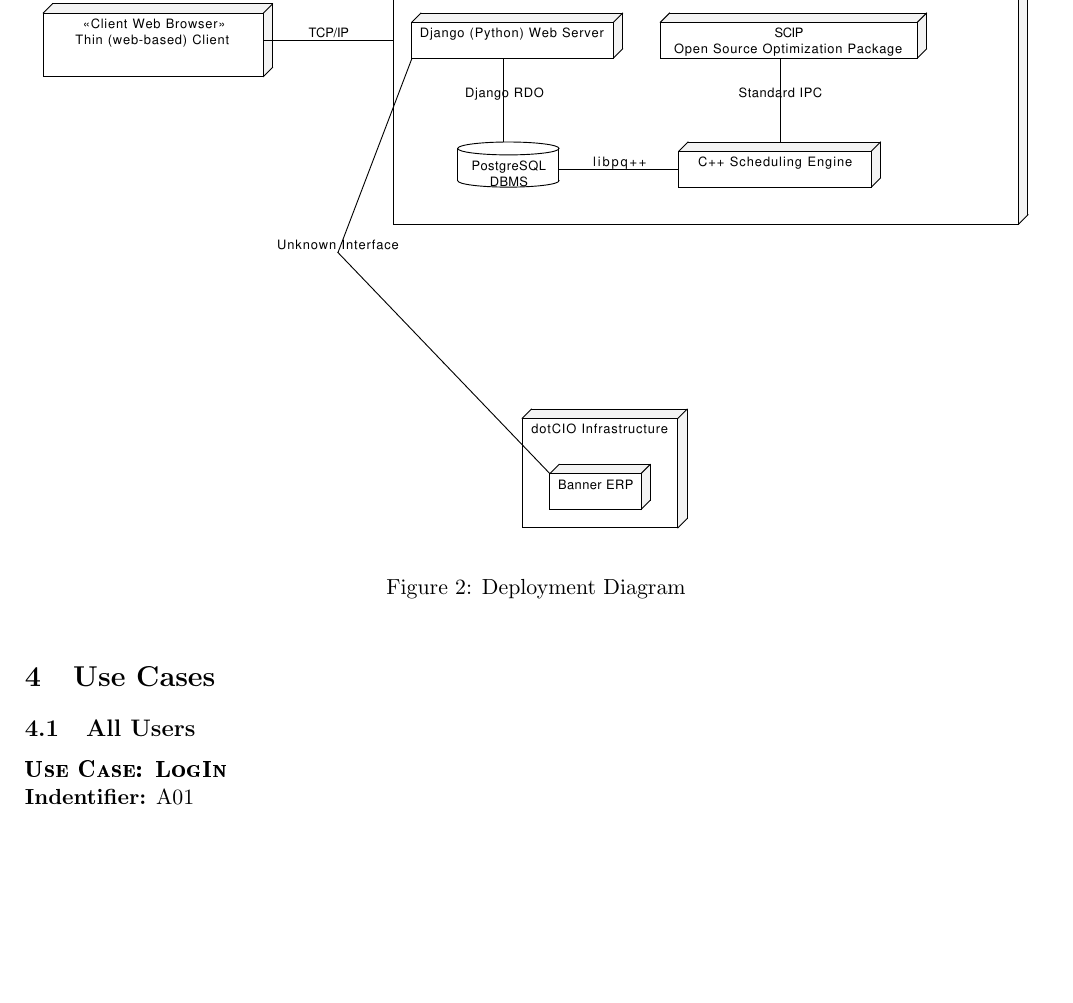
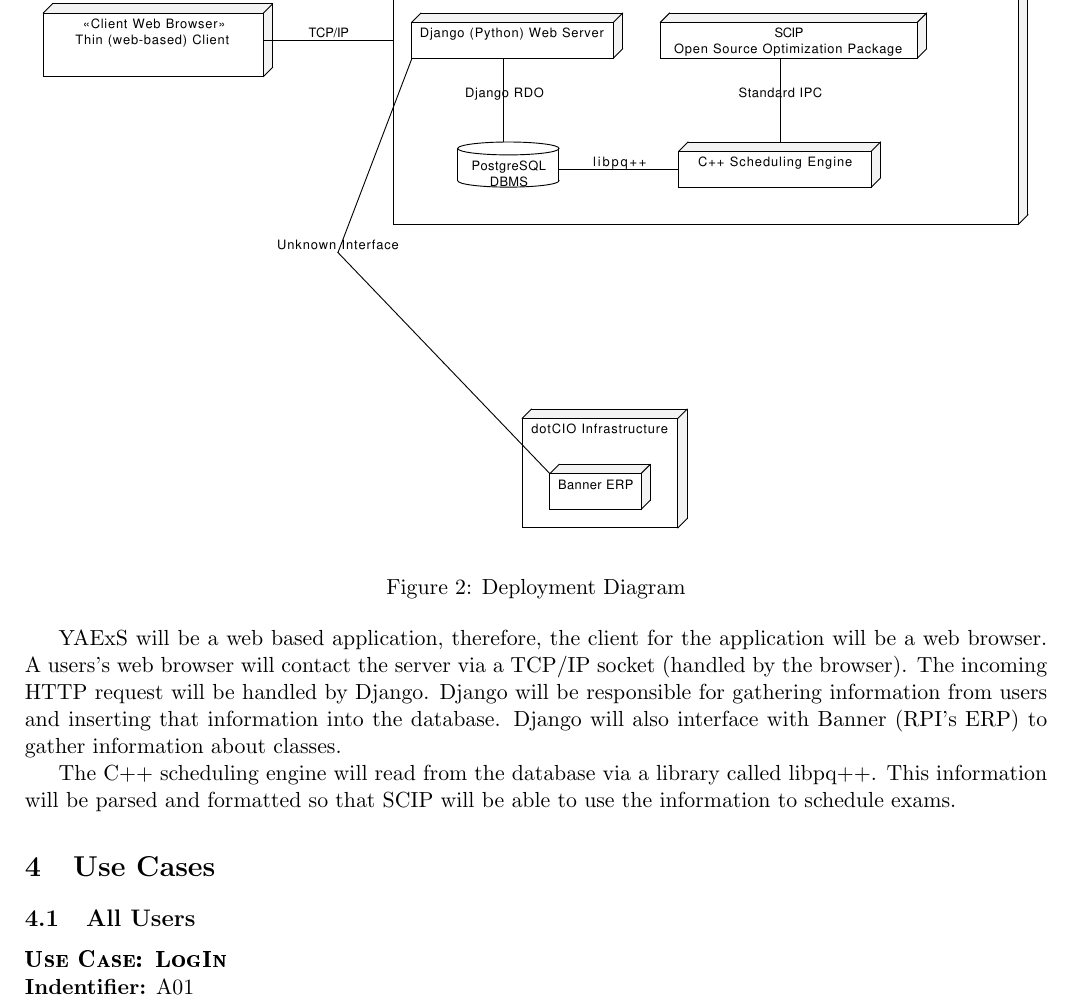
Before and after one commit to TimeFinders/YAExS, a LaTeX document (Elaboration.tex): part of page 4 of 9, cut so that both start at the same text, the shorter picture padded with empty space. Compiled offline with pdfLaTeX.

Commit message:
Updated Deployment section
Deployment sectiion now contains a basic explanation of the diagram.

```diff
--- a/Elaboration.tex
+++ b/Elaboration.tex
@@ -152,6 +151,10 @@
 	\caption{Deployment Diagram}
 	\label{fig:Deploy}
 \end{figure}
+
+YAExS will be a web based application, therefore, the client for the application will be a web browser.  A users's web browser will contact the server via a TCP/IP socket (handled by the browser).  The incoming HTTP request will be handled by Django.  Django will be responsible for gathering information from users and inserting that information into the database.  Django will also interface with Banner (RPI's ERP) to gather information about classes.
+
+The C++ scheduling engine will read from the database via a library called libpq++.  This information will be parsed and formatted so that SCIP will be able to use the information to schedule exams.
 
 
 %%%%%%%%%%%%%%%%%%%%%%%%%%%%%%%%%%%%%%%%%%%
```
Also changed, not shown: Elaboration.tex (1 more changed lines).
